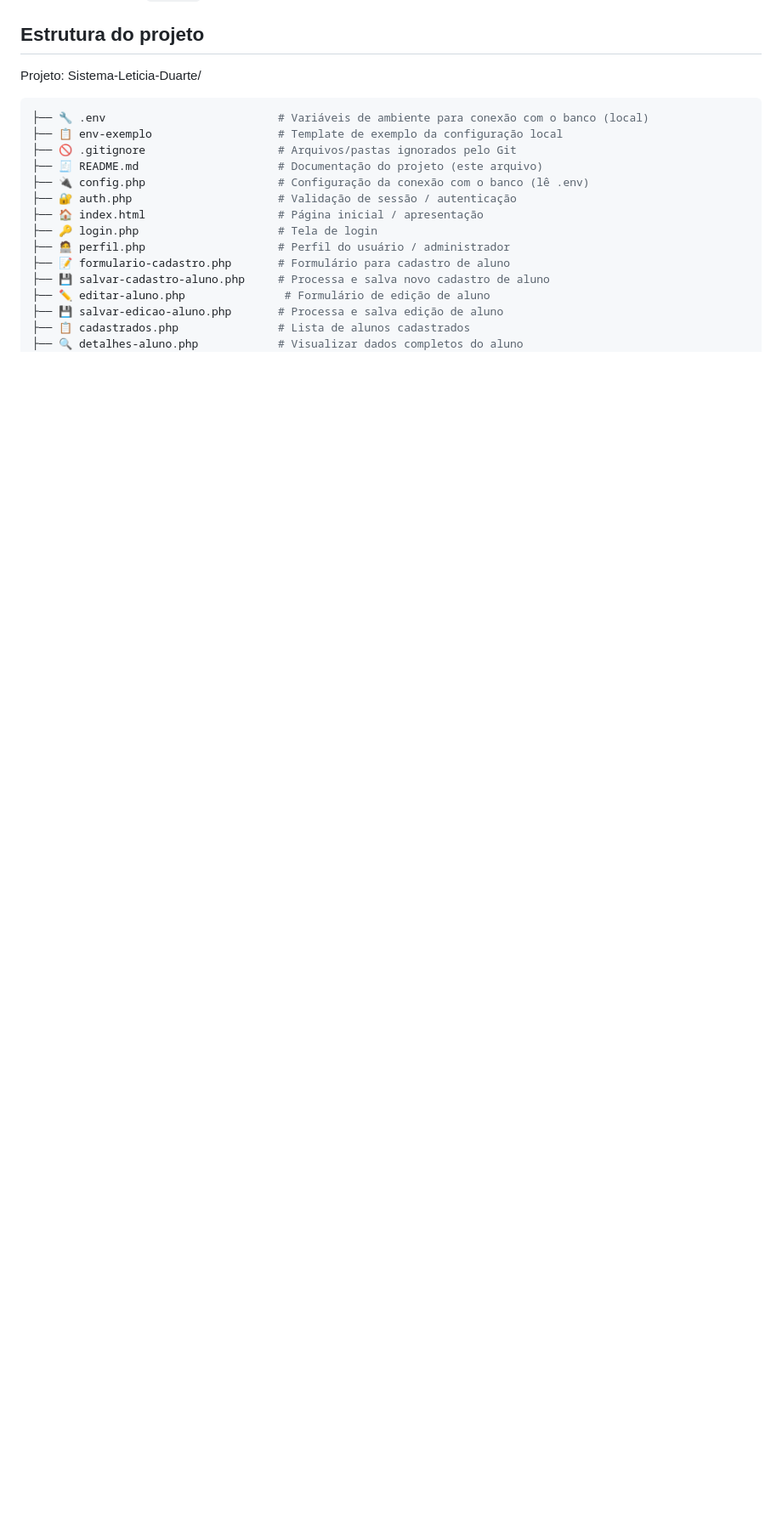
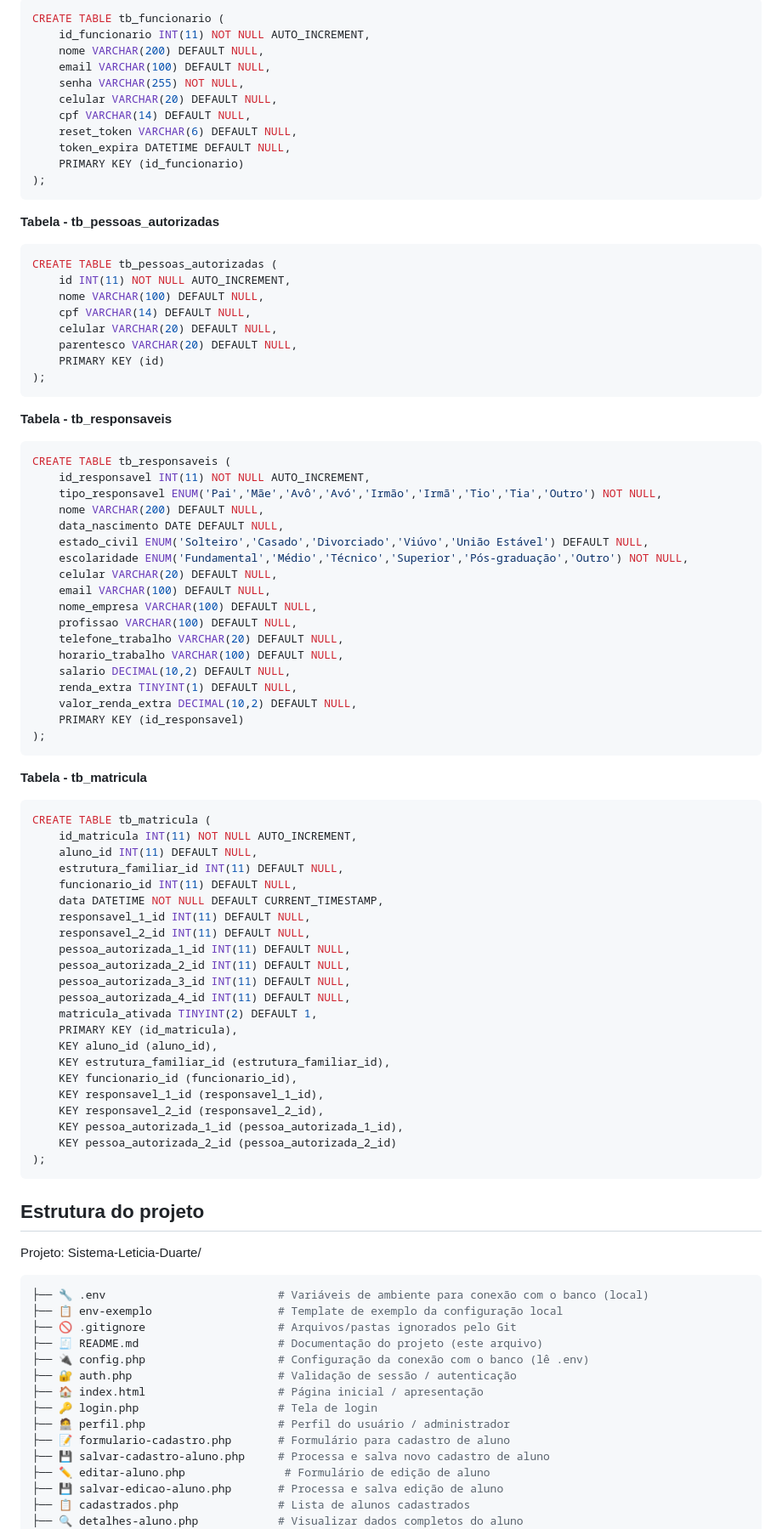
Before and after one commit to chinagliadev/sistema-leticia-duarte-web, a Markdown page: README.md, the part around the change printed below. Shown: that part at 85% size. Rendered like a GitHub page; blank space fills up the shorter version.

````diff
--- a/README.md
+++ b/README.md
@@ -59,3 +141,76 @@ A identidade visual do Sistema Leticia Duarte é definida pela seguinte paleta d
+```sql
+CREATE TABLE tb_funcionario (
+    id_funcionario INT(11) NOT NULL AUTO_INCREMENT,
+    nome VARCHAR(200) DEFAULT NULL,
+    email VARCHAR(100) DEFAULT NULL,
+    senha VARCHAR(255) NOT NULL,
+    celular VARCHAR(20) DEFAULT NULL,
+    cpf VARCHAR(14) DEFAULT NULL,
+    reset_token VARCHAR(6) DEFAULT NULL,
+    token_expira DATETIME DEFAULT NULL,
+    PRIMARY KEY (id_funcionario)
+);
+```
+
+**Tabela - tb_pessoas_autorizadas**
+```sql
+CREATE TABLE tb_pessoas_autorizadas (
+    id INT(11) NOT NULL AUTO_INCREMENT,
+    nome VARCHAR(100) DEFAULT NULL,
+    cpf VARCHAR(14) DEFAULT NULL,
+    celular VARCHAR(20) DEFAULT NULL,
+    parentesco VARCHAR(20) DEFAULT NULL,
+    PRIMARY KEY (id)
+);
+```
+
+**Tabela - tb_responsaveis**
+```sql
+CREATE TABLE tb_responsaveis (
+    id_responsavel INT(11) NOT NULL AUTO_INCREMENT,
+    tipo_responsavel ENUM('Pai','Mãe','Avô','Avó','Irmão','Irmã','Tio','Tia','Outro') NOT NULL,
+    nome VARCHAR(200) DEFAULT NULL,
+    data_nascimento DATE DEFAULT NULL,
+    estado_civil ENUM('Solteiro','Casado','Divorciado','Viúvo','União Estável') DEFAULT NULL,
+    escolaridade ENUM('Fundamental','Médio','Técnico','Superior','Pós-graduação','Outro') NOT NULL,
+    celular VARCHAR(20) DEFAULT NULL,
+    email VARCHAR(100) DEFAULT NULL,
+    nome_empresa VARCHAR(100) DEFAULT NULL,
+    profissao VARCHAR(100) DEFAULT NULL,
+    telefone_trabalho VARCHAR(20) DEFAULT NULL,
+    horario_trabalho VARCHAR(100) DEFAULT NULL,
+    salario DECIMAL(10,2) DEFAULT NULL,
+    renda_extra TINYINT(1) DEFAULT NULL,
+    valor_renda_extra DECIMAL(10,2) DEFAULT NULL,
+    PRIMARY KEY (id_responsavel)
+);
+```
+
+**Tabela - tb_matricula**
+```sql
+CREATE TABLE tb_matricula (
+    id_matricula INT(11) NOT NULL AUTO_INCREMENT,
+    aluno_id INT(11) DEFAULT NULL,
+    estrutura_familiar_id INT(11) DEFAULT NULL,
+    funcionario_id INT(11) DEFAULT NULL,
+    data DATETIME NOT NULL DEFAULT CURRENT_TIMESTAMP,
+    responsavel_1_id INT(11) DEFAULT NULL,
+    responsavel_2_id INT(11) DEFAULT NULL,
+    pessoa_autorizada_1_id INT(11) DEFAULT NULL,
+    pessoa_autorizada_2_id INT(11) DEFAULT NULL,
+    pessoa_autorizada_3_id INT(11) DEFAULT NULL,
+    pessoa_autorizada_4_id INT(11) DEFAULT NULL,
+    matricula_ativada TINYINT(2) DEFAULT 1,
+    PRIMARY KEY (id_matricula),
+    KEY aluno_id (aluno_id),
+    KEY estrutura_familiar_id (estrutura_familiar_id),
+    KEY funcionario_id (funcionario_id),
+    KEY responsavel_1_id (responsavel_1_id),
+    KEY responsavel_2_id (responsavel_2_id),
+    KEY pessoa_autorizada_1_id (pessoa_autorizada_1_id),
+    KEY pessoa_autorizada_2_id (pessoa_autorizada_2_id)
+);
+```
 
 ## Estrutura do projeto
 Projeto: Sistema-Leticia-Duarte/
````
Also changed, not shown: other parts of README.md (+83 -4 lines).
